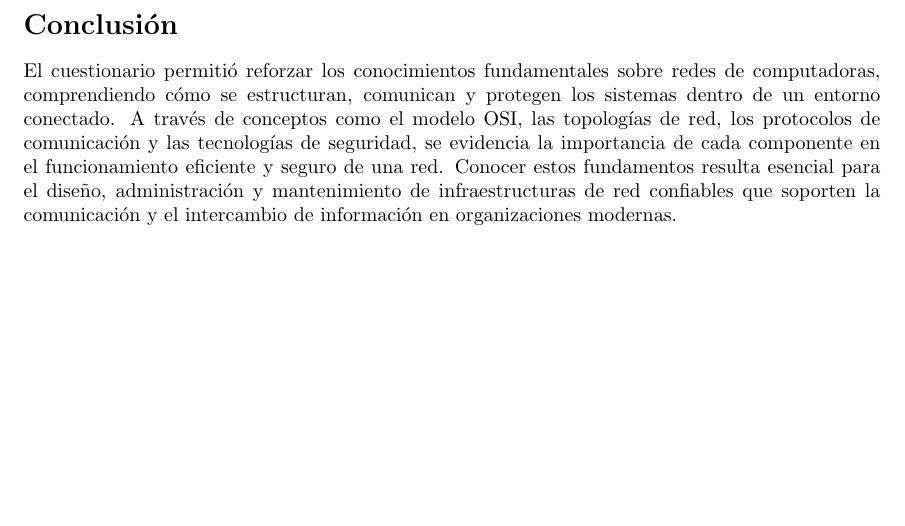
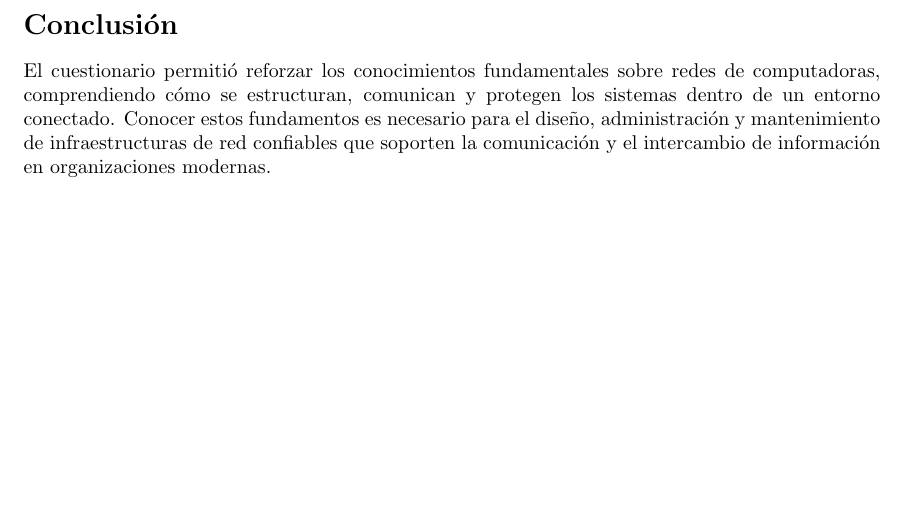
Before and after one commit to AnotherPlayer/Redes-computadoras, a LaTeX document (Pract_1/test.tex): part of page 4 of 4, cut so that both start at the same text. Compiled offline with pdfLaTeX.

Commit message:
Pract_1 Done

```diff
--- a/Pract_1/test.tex
+++ b/Pract_1/test.tex
@@ -103,6 +103,7 @@
 
 \section*{Conclusión}
 
-El cuestionario permitió reforzar los conocimientos fundamentales sobre redes de computadoras, comprendiendo cómo se estructuran, comunican y protegen los sistemas dentro de un entorno conectado. A través de conceptos como el modelo OSI, las topologías de red, los protocolos de comunicación y las tecnologías de seguridad, se evidencia la importancia de cada componente en el funcionamiento eficiente y seguro de una red. Conocer estos fundamentos resulta esencial para el diseño, administración y mantenimiento de infraestructuras de red confiables que soporten la comunicación y el intercambio de información en organizaciones modernas.
+El cuestionario permitió reforzar los conocimientos fundamentales sobre redes de computadoras, comprendiendo cómo se estructuran, comunican y protegen los sistemas dentro de un entorno conectado.
+Conocer estos fundamentos es necesario para el diseño, administración y mantenimiento de infraestructuras de red confiables que soporten la comunicación y el intercambio de información en organizaciones modernas.
 
 \end{document}
```
Also changed, not shown: 4 other files.
